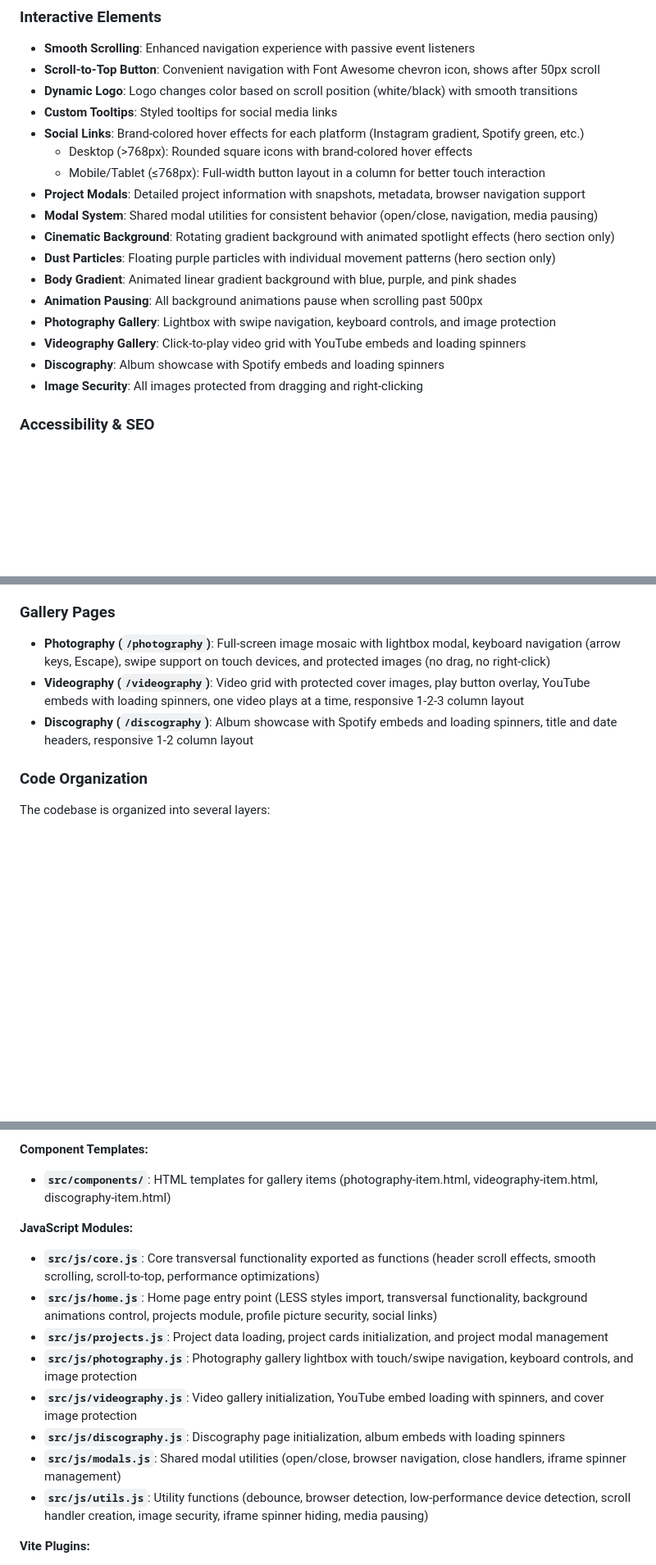
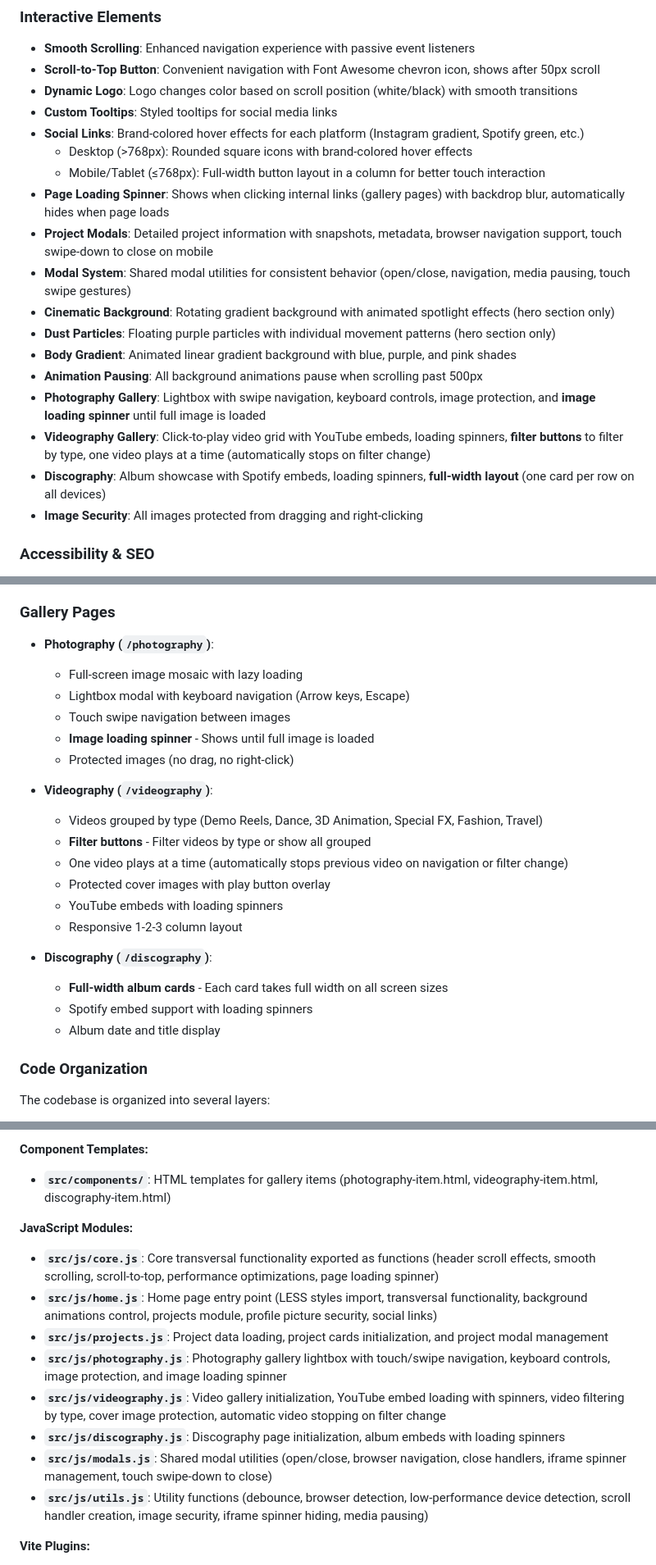
Before and after one commit to saidelimam/portfolio, a Markdown page: DOCUMENTATION.md, 3 parts joined by grey strips. Shown at 82% size. Rendered like a GitHub page; blank space fills up the shorter version.

```diff
--- a/DOCUMENTATION.md
+++ b/DOCUMENTATION.md
@@ -121,15 +121,16 @@ portfolio/
 - **Social Links**: Brand-colored hover effects for each platform (Instagram gradient, Spotify green, etc.)
   - Desktop (>768px): Rounded square icons with brand-colored hover effects
   - Mobile/Tablet (≤768px): Full-width button layout in a column for better touch interaction
-- **Project Modals**: Detailed project information with snapshots, metadata, browser navigation support
-- **Modal System**: Shared modal utilities for consistent behavior (open/close, navigation, media pausing)
+- **Page Loading Spinner**: Shows when clicking internal links (gallery pages) with backdrop blur, automatically hides when page loads
+- **Project Modals**: Detailed project information with snapshots, metadata, browser navigation support, touch swipe-down to close on mobile
+- **Modal System**: Shared modal utilities for consistent behavior (open/close, navigation, media pausing, touch swipe gestures)
 - **Cinematic Background**: Rotating gradient background with animated spotlight effects (hero section only)
 - **Dust Particles**: Floating purple particles with individual movement patterns (hero section only)
 - **Body Gradient**: Animated linear gradient background with blue, purple, and pink shades
 - **Animation Pausing**: All background animations pause when scrolling past 500px
-- **Photography Gallery**: Lightbox with swipe navigation, keyboard controls, and image protection
-- **Videography Gallery**: Click-to-play video grid with YouTube embeds and loading spinners
-- **Discography**: Album showcase with Spotify embeds and loading spinners
+- **Photography Gallery**: Lightbox with swipe navigation, keyboard controls, image protection, and **image loading spinner** until full image is loaded
+- **Videography Gallery**: Click-to-play video grid with YouTube embeds, loading spinners, **filter buttons** to filter by type, one video plays at a time (automatically stops on filter change)
+- **Discography**: Album showcase with Spotify embeds, loading spinners, **full-width layout** (one card per row on all devices)
 - **Image Security**: All images protected from dragging and right-clicking
 
 ### Accessibility & SEO
@@ -430,9 +431,25 @@ The project uses Vite for development and building. Key configuration in `vite.c
 
 ### Gallery Pages
 
-- **Photography (`/photography`)**: Full-screen image mosaic with lightbox modal, keyboard navigation (arrow keys, Escape), swipe support on touch devices, and protected images (no drag, no right-click)
-- **Videography (`/videography`)**: Video grid with protected cover images, play button overlay, YouTube embeds with loading spinners, one video plays at a time, responsive 1-2-3 column layout
-- **Discography (`/discography`)**: Album showcase with Spotify embeds and loading spinners, title and date headers, responsive 1-2 column layout
+- **Photography (`/photography`)**:
+  - Full-screen image mosaic with lazy loading
+  - Lightbox modal with keyboard navigation (Arrow keys, Escape)
+  - Touch swipe navigation between images
+  - **Image loading spinner** - Shows until full image is loaded
+  - Protected images (no drag, no right-click)
+
+- **Videography (`/videography`)**:
+  - Videos grouped by type (Demo Reels, Dance, 3D Animation, Special FX, Fashion, Travel)
+  - **Filter buttons** - Filter videos by type or show all grouped
+  - One video plays at a time (automatically stops previous video on navigation or filter change)
+  - Protected cover images with play button overlay
+  - YouTube embeds with loading spinners
+  - Responsive 1-2-3 column layout
+
+- **Discography (`/discography`)**:
+  - **Full-width album cards** - Each card takes full width on all screen sizes
+  - Spotify embed support with loading spinners
+  - Album date and title display
 
 ### Code Organization
 
@@ -446,13 +463,13 @@ The codebase is organized into several layers:
 - **`src/components/`**: HTML templates for gallery items (photography-item.html, videography-item.html, discography-item.html)
 
 **JavaScript Modules:**
-- **`src/js/core.js`**: Core transversal functionality exported as functions (header scroll effects, smooth scrolling, scroll-to-top, performance optimizations)
+- **`src/js/core.js`**: Core transversal functionality exported as functions (header scroll effects, smooth scrolling, scroll-to-top, performance optimizations, page loading spinner)
 - **`src/js/home.js`**: Home page entry point (LESS styles import, transversal functionality, background animations control, projects module, profile picture security, social links)
 - **`src/js/projects.js`**: Project data loading, project cards initialization, and project modal management
-- **`src/js/photography.js`**: Photography gallery lightbox with touch/swipe navigation, keyboard controls, and image protection
-- **`src/js/videography.js`**: Video gallery initialization, YouTube embed loading with spinners, and cover image protection
+- **`src/js/photography.js`**: Photography gallery lightbox with touch/swipe navigation, keyboard controls, image protection, and image loading spinner
+- **`src/js/videography.js`**: Video gallery initialization, YouTube embed loading with spinners, video filtering by type, cover image protection, automatic video stopping on filter change
 - **`src/js/discography.js`**: Discography page initialization, album embeds with loading spinners
-- **`src/js/modals.js`**: Shared modal utilities (open/close, browser navigation, close handlers, iframe spinner management)
+- **`src/js/modals.js`**: Shared modal utilities (open/close, browser navigation, close handlers, iframe spinner management, touch swipe-down to close)
 - **`src/js/utils.js`**: Utility functions (debounce, browser detection, low-performance device detection, scroll handler creation, image security, iframe spinner hiding, media pausing)
 
 **Vite Plugins:**
```
Also changed, not shown: CONTRIBUTING.md (+10 -3 lines), 1 other file.
